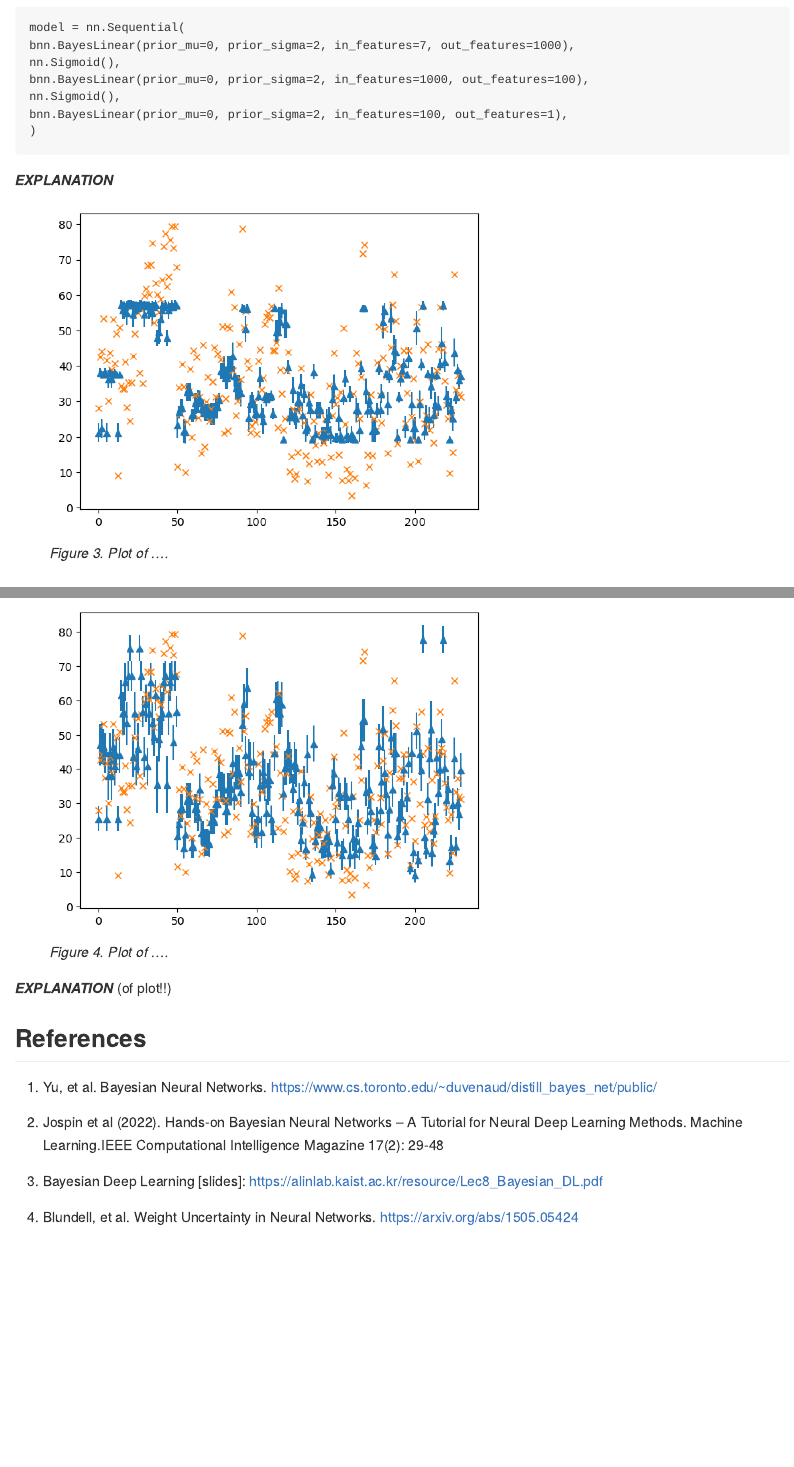
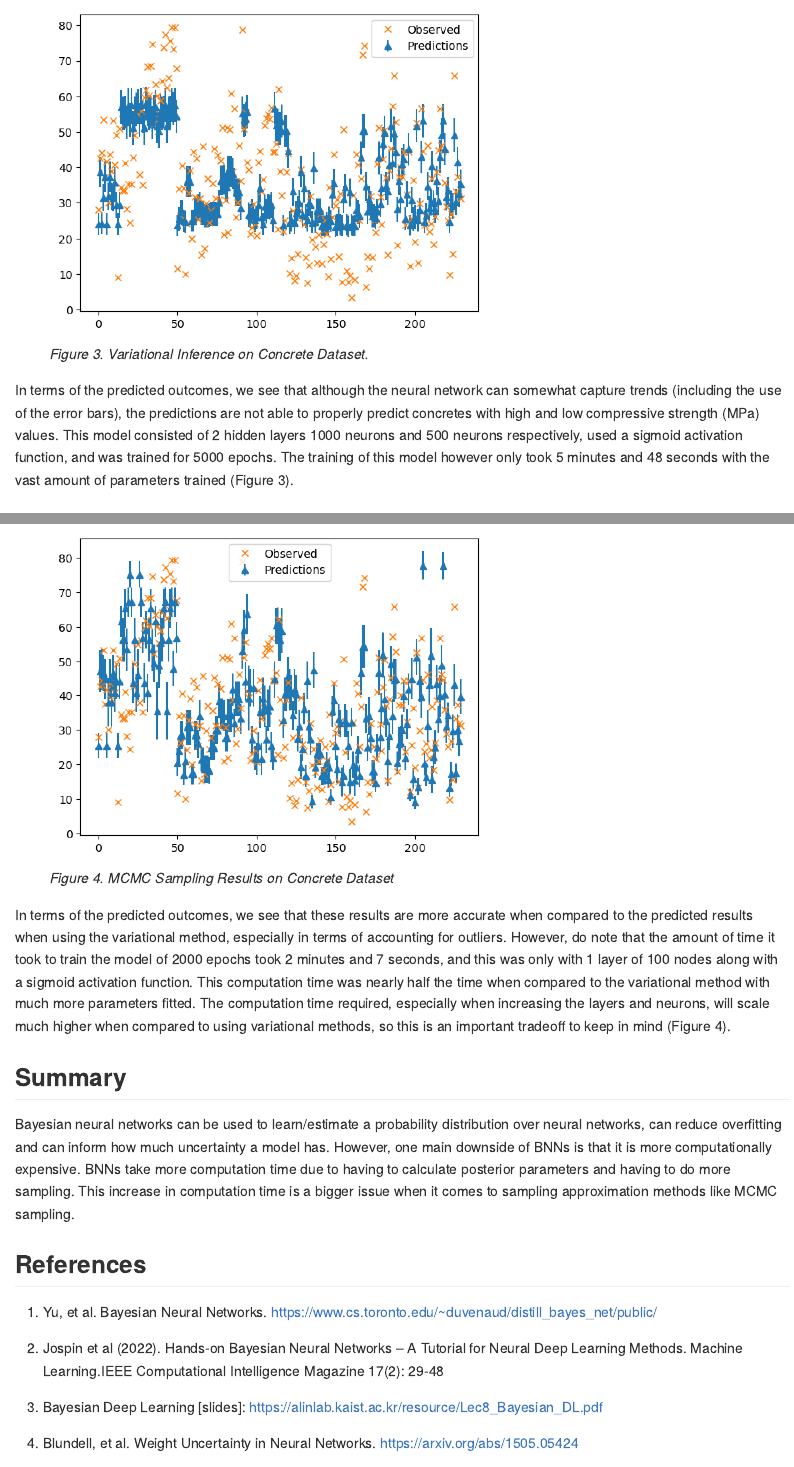
Before and after one commit to taliajs/php2650project, an R Markdown document (index.Rmd): the page in a window 1100 px wide, from 5160 px down before the commit and from 5400 px down after it, and a second part further down, joined at a grey line. The pictures show the output file index.md that the author committed with the source, drawn offline in the style of GitHub.

Commit message:
annotated figures + edits

```diff
--- a/index.Rmd
+++ b/index.Rmd
@@ -195,13 +194,14 @@ We will implement variational and sampling methods on this concrete linear regre
     bnn.BayesLinear(prior_mu=0, prior_sigma=2, in_features=100, out_features=1),
     )
 
-***EXPLANATION***
 
 
 <figure>
-<img src = "img/variational-data.png" width = "500" />
-<figcaption aria-hidden="true"><em>Figure 3. Plot of ....</em></figcaption>
+<img src = "img/variational-data2.png" width = "500" />
+<figcaption aria-hidden="true"><em>Figure 3. Variational Inference on Concrete Dataset.</em></figcaption>
 </figure>
+
+In terms of the predicted outcomes, we see that although the neural network can somewhat capture trends (including the use of the error bars), the predictions are not able to properly predict concretes with high and low compressive strength (MPa) values. This model consisted of 2 hidden layers 1000 neurons and 500 neurons respectively, used a sigmoid activation function, and was trained for 5000 epochs. The training of this model however only took 5 minutes and 48 seconds with the vast amount of parameters trained (Figure 3).
 
 
 ### MCMC Sampling
@@ -243,11 +241,15 @@ These steps are repeated until the maximum number of samples are reached.
 <figure>
-<img src = "img/mcmc-data.png" width = "500" />
-<figcaption aria-hidden="true"><em>Figure 4. Plot of ....</em></figcaption>
+<img src = "img/mcmc-data2.png" width = "500" />
+<figcaption aria-hidden="true"><em>Figure 4. MCMC Sampling Results on Concrete Dataset </em></figcaption>
 </figure>
 
 
-***EXPLANATION*** (of plot!!)
+In terms of the predicted outcomes, we see that these results are more accurate when compared to the predicted results when using the variational method, especially in terms of accounting for outliers. However, do note that the amount of time it took to train the model of 2000 epochs took 2 minutes and 7 seconds, and this was only with 1 layer of 100 nodes along with a sigmoid activation function. This computation time was nearly half the time when compared to the variational method with much more parameters fitted. The computation time required, especially when increasing the layers and neurons, will scale much higher when compared to using variational methods, so this is an important tradeoff to keep in mind (Figure 4).
 
+
+## Summary
+
+Bayesian neural networks can be used to learn/estimate a probability distribution over neural networks, can reduce overfitting and can inform how much uncertainty a model has. However, one main downside of BNNs is that it is more computationally expensive. BNNs take more computation time due to having to calculate posterior parameters and having to do more sampling. This increase in computation time is a bigger issue when it comes to sampling approximation methods like MCMC sampling.
 
 ## References
 
```
Also changed, not shown: img/mcmc-data2.png (added), img/variational-data2.png (added), index.md, index.Rmd (13 more changed lines).
